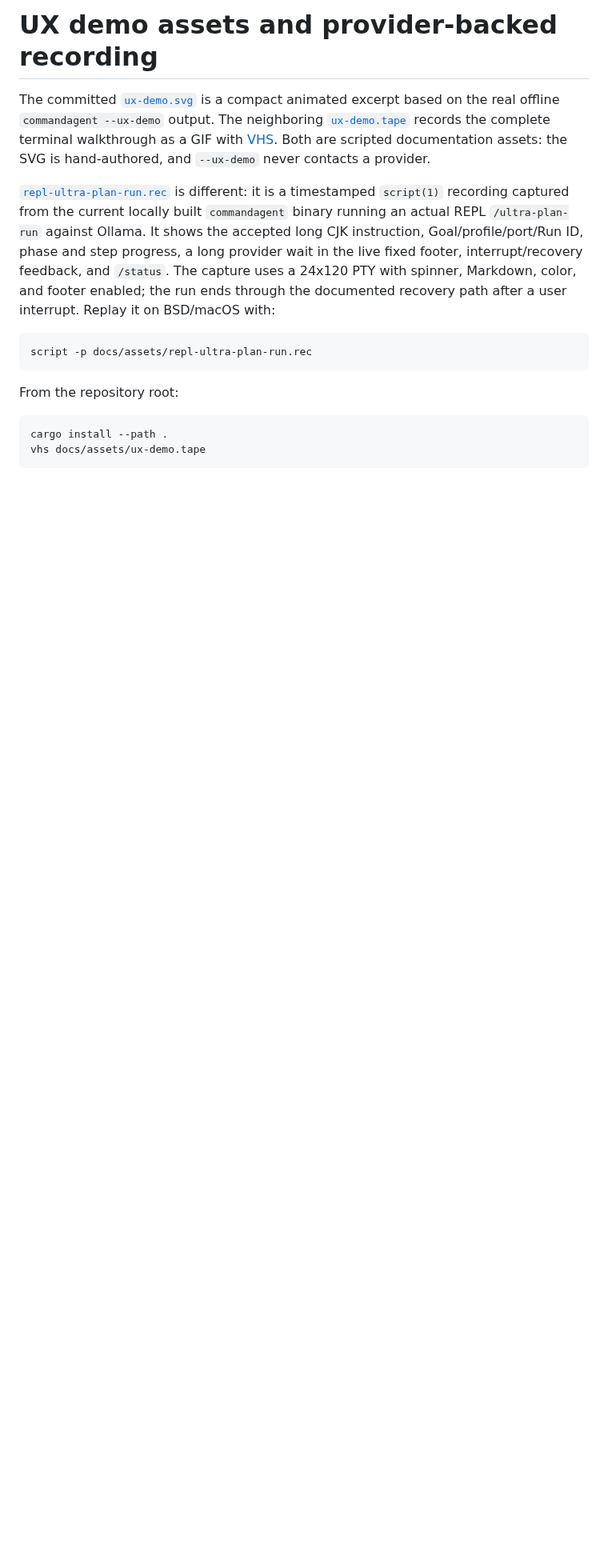
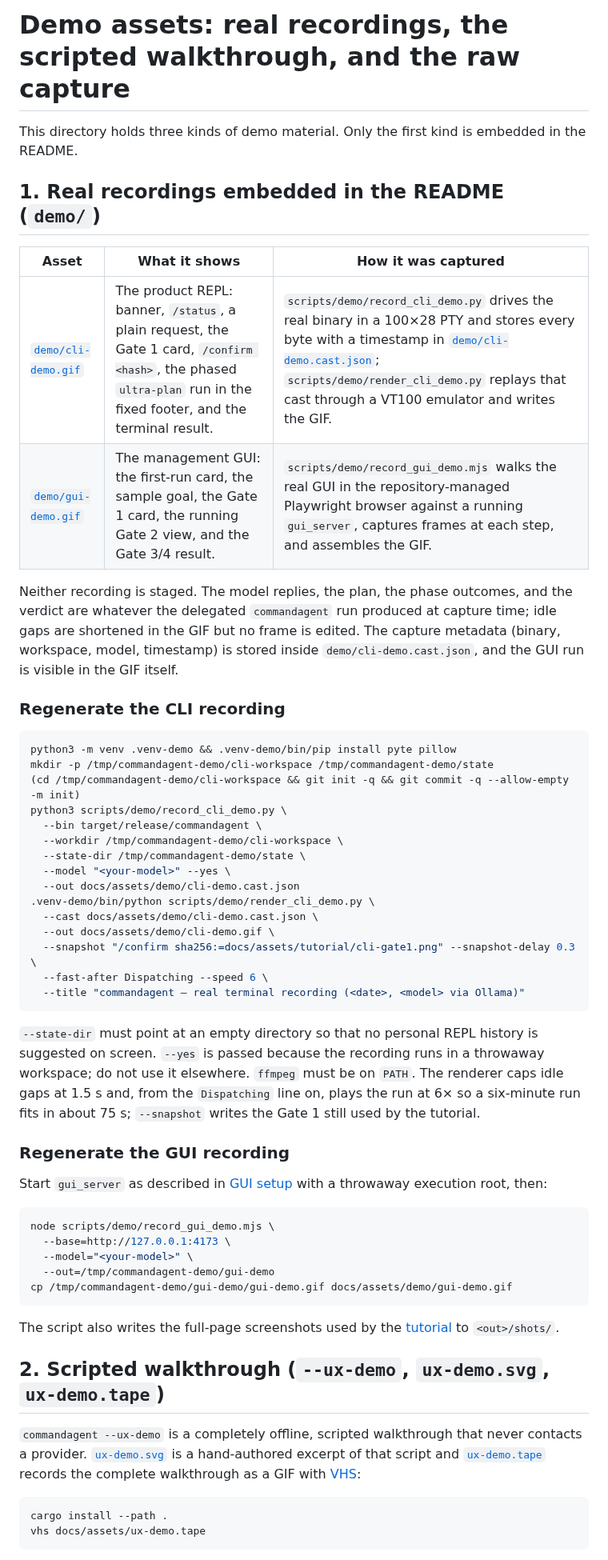
Before and after one commit to Kewton/CommandAgent, a Markdown page: docs/assets/ux-demo.md, the part around one of its changes. Shown at 80% size. Rendered like a GitHub page; blank space fills up the shorter version.

````diff
--- a/docs/assets/ux-demo.md
+++ b/docs/assets/ux-demo.md
@@ -1,27 +1,70 @@
-# UX demo assets and provider-backed recording
+# Demo assets: real recordings, the scripted walkthrough, and the raw capture
 
-The committed [`ux-demo.svg`](ux-demo.svg) is a compact animated excerpt based
-on the real offline `commandagent --ux-demo` output. The neighboring
-[`ux-demo.tape`](ux-demo.tape) records the complete terminal walkthrough as a
-GIF with [VHS](https://github.com/charmbracelet/vhs). Both are scripted
-documentation assets: the SVG is hand-authored, and `--ux-demo` never contacts
-a provider.
+This directory holds three kinds of demo material. Only the first kind is
+embedded in the README.
 
-[`repl-ultra-plan-run.rec`](repl-ultra-plan-run.rec) is different: it is a
-timestamped `script(1)` recording captured from the current locally built
-`commandagent` binary running an actual REPL `/ultra-plan-run` against Ollama.
-It shows the accepted long CJK instruction, Goal/profile/port/Run ID, phase and
-step progress, a long provider wait in the live fixed footer, interrupt/recovery
-feedback, and `/status`. The capture uses a 24x120 PTY with spinner, Markdown,
-color, and footer enabled; the run ends through the documented recovery path
-after a user interrupt.
-Replay it on BSD/macOS with:
+## 1. Real recordings embedded in the README (`demo/`)
+
+| Asset | What it shows | How it was captured |
+| --- | --- | --- |
+| [`demo/cli-demo.gif`](demo/cli-demo.gif) | The product REPL: banner, `/status`, a plain request, the Gate 1 card, `/confirm <hash>`, the phased `ultra-plan` run in the fixed footer, and the terminal result. | `scripts/demo/record_cli_demo.py` drives the real binary in a 100×28 PTY and stores every byte with a timestamp in [`demo/cli-demo.cast.json`](demo/cli-demo.cast.json); `scripts/demo/render_cli_demo.py` replays that cast through a VT100 emulator and writes the GIF. |
+| [`demo/gui-demo.gif`](demo/gui-demo.gif) | The management GUI: the first-run card, the sample goal, the Gate 1 card, the running Gate 2 view, and the Gate 3/4 result. | `scripts/demo/record_gui_demo.mjs` walks the real GUI in the repository-managed Playwright browser against a running `gui_server`, captures frames at each step, and assembles the GIF. |
+
+Neither recording is staged. The model replies, the plan, the phase outcomes,
+and the verdict are whatever the delegated `commandagent` run produced at
+capture time; idle gaps are shortened in the GIF but no frame is edited. The
+capture metadata (binary, workspace, model, timestamp) is stored inside
+`demo/cli-demo.cast.json`, and the GUI run is visible in the GIF itself.
+
+### Regenerate the CLI recording
 
 ```bash
-script -p docs/assets/repl-ultra-plan-run.rec
+python3 -m venv .venv-demo && .venv-demo/bin/pip install pyte pillow
+mkdir -p /tmp/commandagent-demo/cli-workspace /tmp/commandagent-demo/state
+(cd /tmp/commandagent-demo/cli-workspace && git init -q && git commit -q --allow-empty -m init)
+python3 scripts/demo/record_cli_demo.py \
+  --bin target/release/commandagent \
+  --workdir /tmp/commandagent-demo/cli-workspace \
+  --state-dir /tmp/commandagent-demo/state \
+  --model "<your-model>" --yes \
+  --out docs/assets/demo/cli-demo.cast.json
+.venv-demo/bin/python scripts/demo/render_cli_demo.py \
+  --cast docs/assets/demo/cli-demo.cast.json \
+  --out docs/assets/demo/cli-demo.gif \
+  --snapshot "/confirm sha256:=docs/assets/tutorial/cli-gate1.png" --snapshot-delay 0.3 \
+  --fast-after Dispatching --speed 6 \
+  --title "commandagent — real terminal recording (<date>, <model> via Ollama)"
 ```
 
-From the repository root:
+`--state-dir` must point at an empty directory so that no personal REPL
+history is suggested on screen. `--yes` is passed because the recording runs in
+a throwaway workspace; do not use it elsewhere. `ffmpeg` must be on `PATH`.
+The renderer caps idle gaps at 1.5 s and, from the `Dispatching` line on,
+plays the run at 6× so a six-minute run fits in about 75 s; `--snapshot`
+writes the Gate 1 still used by the tutorial.
+
+### Regenerate the GUI recording
+
+Start `gui_server` as described in [GUI setup](../user/gui-setup.md#serve-at-)
+with a throwaway execution root, then:
+
+```bash
+node scripts/demo/record_gui_demo.mjs \
+  --base=http://127.0.0.1:4173 \
+  --model="<your-model>" \
+  --out=/tmp/commandagent-demo/gui-demo
+cp /tmp/commandagent-demo/gui-demo/gui-demo.gif docs/assets/demo/gui-demo.gif
+```
+
+The script also writes the full-page screenshots used by the
+[tutorial](../guide/en/tutorial.md) to `<out>/shots/`.
+
+## 2. Scripted walkthrough (`--ux-demo`, `ux-demo.svg`, `ux-demo.tape`)
+
+`commandagent --ux-demo` is a completely offline, scripted walkthrough that
+never contacts a provider. [`ux-demo.svg`](ux-demo.svg) is a hand-authored
+excerpt of that script and [`ux-demo.tape`](ux-demo.tape) records the complete
+walkthrough as a GIF with [VHS](https://github.com/charmbracelet/vhs):
 
 ```bash
 cargo install --path .
````
Also changed, not shown: other parts of docs/assets/ux-demo.md (+19 -10 lines), README.ja.md (+22 -7 lines), README.md (+23 -6 lines), docs/assets/demo/gui-demo.gif (added), 6 other files.
